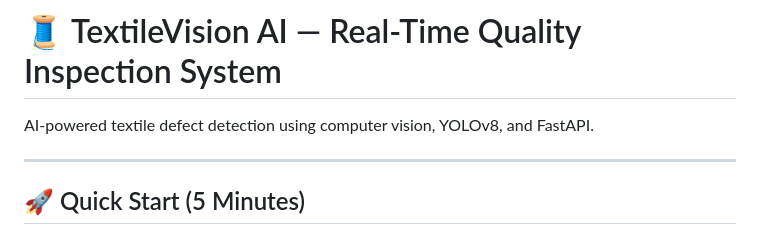
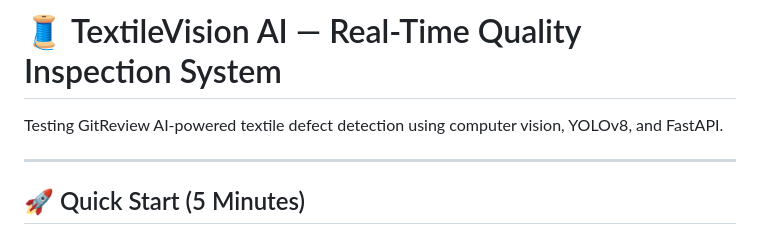
Before and after one commit to SathwikGoundla/Textile-Inspection, a Markdown page: README.md, the part around the change. Drawn GitHub-style.

```diff
--- a/README.md
+++ b/README.md
@@ -1,5 +1,5 @@
 # 🧵 TextileVision AI — Real-Time Quality Inspection System
-
+Testing GitReview
 AI-powered textile defect detection using computer vision, YOLOv8, and FastAPI.
 
 ---
```
